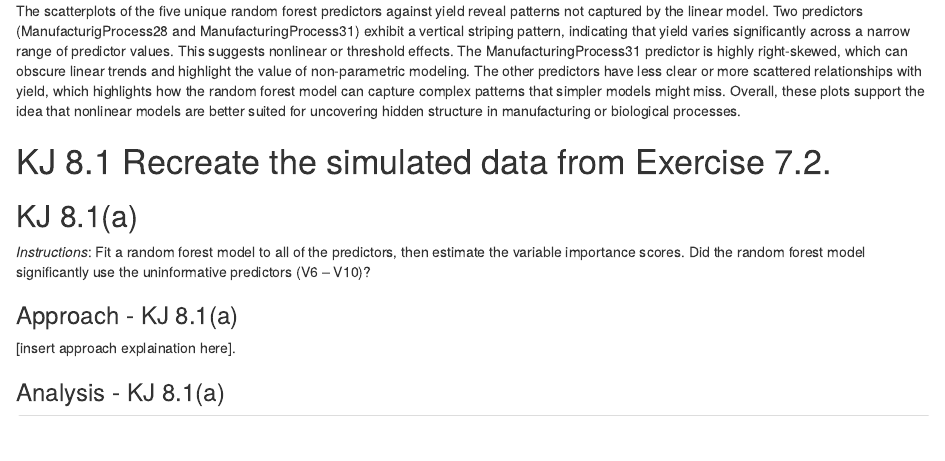
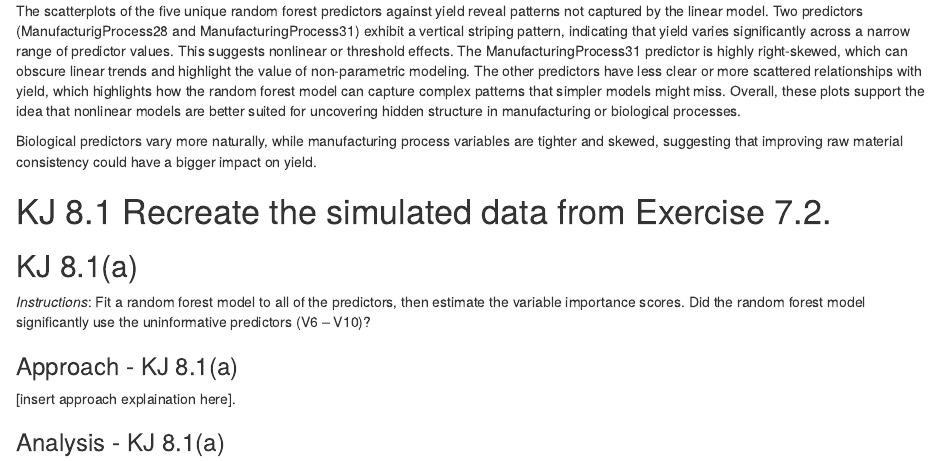
Before and after one commit to amgurkas/predictive-analytics, an R Markdown document (batch2/hw-batch-2.rmd): the page in a window 1100 px wide, from 10240 px down. Rendered offline with R 4.5, knitr and Pandoc, with nearby package versions; the code chunks are not run, so their results and figures are left out; drawn as R Markdown's standard HTML page in place of the format the file asks for.

Commit message:
adding additional info for 7.5

```diff
--- a/batch2/hw-batch-2.rmd
+++ b/batch2/hw-batch-2.rmd
@@ -562,6 +563,10 @@ The scatterplots of the five unique random forest predictors against yield revea
 nonlinear or threshold effects. The ManufacturingProcess31 predictor is highly right-skewed, which can obscure linear trends and highlight the value of
 non-parametric modeling. The other predictors have less clear or more scattered relationships with yield, which highlights how the random forest model can capture complex patterns that simpler models might miss. Overall, these plots support the
 idea that nonlinear models are better suited for uncovering hidden structure in manufacturing or biological processes.
+
+Biological predictors vary more naturally, while manufacturing process variables
+are tighter and skewed, suggesting that improving raw material consistency could
+have a bigger impact on yield.
 
 # KJ 8.1 Recreate the simulated data from Exercise 7.2.
 
```
Also changed, not shown: batch2/hw-batch-2.rmd (3 more changed lines).
